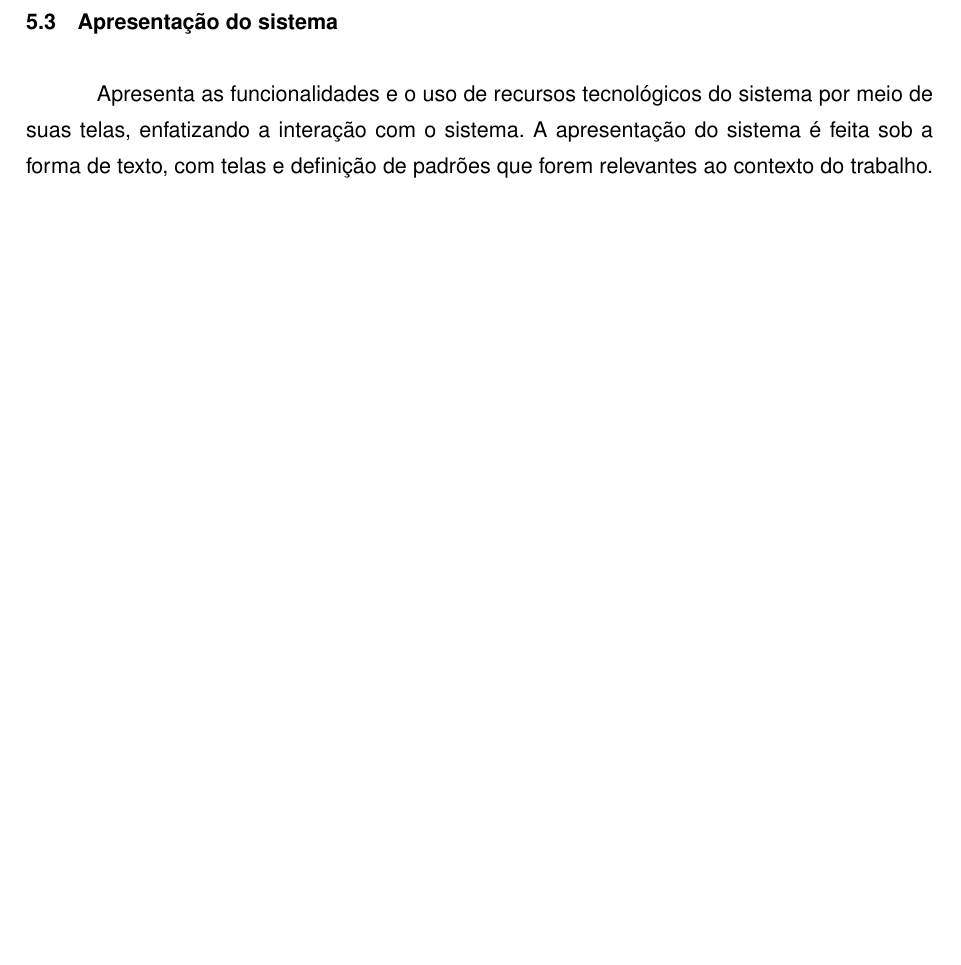
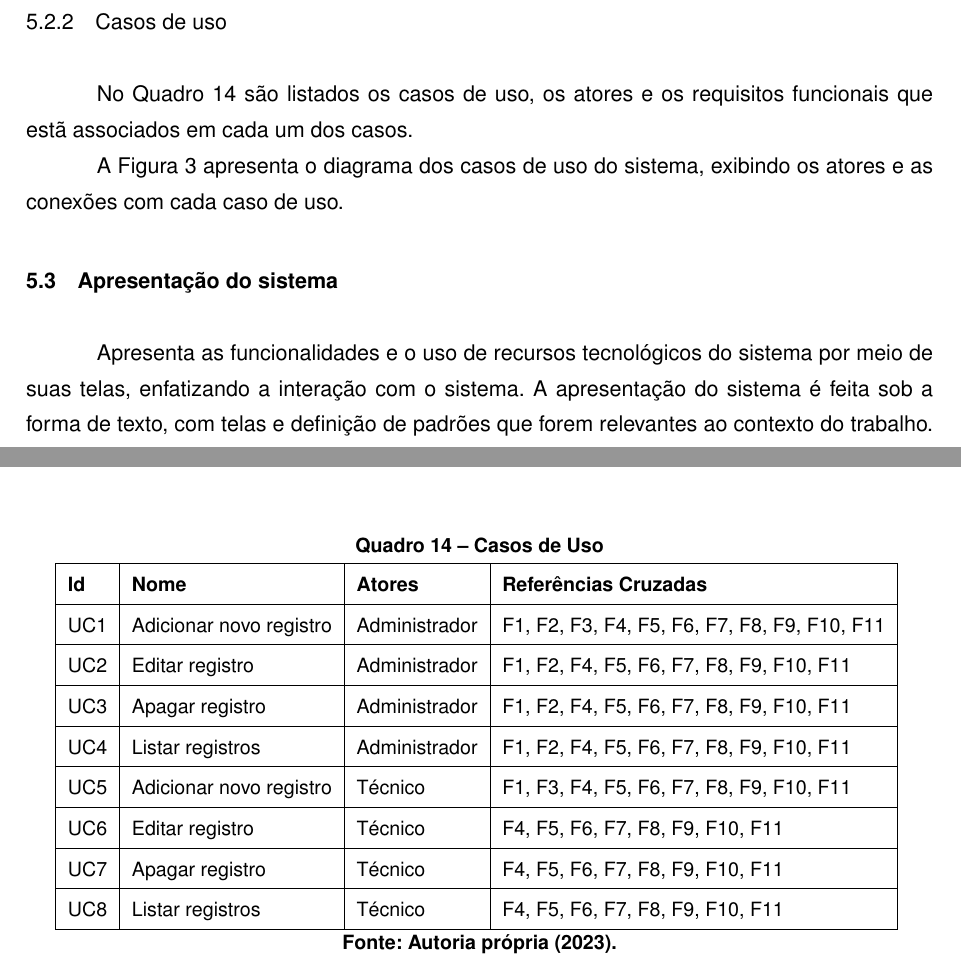
Before and after one commit to Minozzzi/tcc, a LaTeX thesis (main.tex, which reads capitulos/cap-experimentos-resultados.tex): part of page 41 of 62 before the commit and two parts of pages 41 and 50 of 63 after it, the two joined at a grey line, cut at the place of the change, the shorter picture padded with empty space. The pictures show the PDF file main.pdf that the author committed with the source.

Commit message:
feat: adiciona casos de uso e diagrama de casos de uso

```diff
--- a/capitulos/cap-experimentos-resultados.tex
+++ b/capitulos/cap-experimentos-resultados.tex
@@ -564,3 +564,12 @@ No \autoref{quad:requisitoCadastroProdutor} é apresentado o requisito funcional
   \fonte{} % Fonte
 \end{tabframed}
 
+\subsection{Casos de uso}\label{subsec:casosDeUso}
+No \autoref{quad:casosDeUso} são listados os casos de uso, os atores e os requisitos funcionais que estã associados em cada um dos casos.
+
+\begin{tabframed}[htb]
+  \caption{Casos de Uso}
+  \label{quad:casosDeUso}
+  \renewcommand{\arraystretch}{1.5}
+  \begin{tabular}{|l|l|l|l|}
+    \cline{1-4}
@@ -567,3 +582,74 @@ No \autoref{quad:requisitoCadastroProdutor} é apresentado o requisito funcional
+    \cline{1-4}
+    UC1                     &
+    Adicionar novo registro &
+    Administrador           &
+    F1, F2, F3, F4, F5, F6, F7, F8, F9, F10, F11
+    \\
+
+    \cline{1-4}
+    UC2                     &
+    Editar registro         &
+    Administrador           &
+    F1, F2, F4, F5, F6, F7, F8, F9, F10, F11
+    \\
+
+    \cline{1-4}
+    UC3                     &
+    Apagar registro         &
+    Administrador           &
+    F1, F2, F4, F5, F6, F7, F8, F9, F10, F11
+    \\
+
+    \cline{1-4}
+    UC4                     &
+    Listar registros        &
+    Administrador           &
+    F1, F2, F4, F5, F6, F7, F8, F9, F10, F11
+    \\
+
+    \cline{1-4}
+    UC5                     &
+    Adicionar novo registro &
+    Técnico                 &
+    F1, F3, F4, F5, F6, F7, F8, F9, F10, F11
+    \\
+
+    \cline{1-4}
+    UC6                     &
+    Editar registro         &
+    Técnico                 &
+    F4, F5, F6, F7, F8, F9, F10, F11
+    \\
+
+    \cline{1-4}
+    UC7                     &
+    Apagar registro         &
+    Técnico                 &
+    F4, F5, F6, F7, F8, F9, F10, F11
+    \\
+
+    \cline{1-4}
+    UC8                     &
+    Listar registros        &
+    Técnico                 &
+    F4, F5, F6, F7, F8, F9, F10, F11
+    \\
+
+    \cline{1-4}
+  \end{tabular}
+  \fonte{} % Fonte
+\end{tabframed}
+
+A \autoref{fig:casosDeUso} apresenta o diagrama dos casos de uso do sistema, exibindo os atores e as conexões com cada caso de uso.
+
+\begin{figure}[htpb]
+  \captionsetup{width=0.5\textwidth}
+  \caption{Diagrama de Casos de Uso}
+  \label{fig:casosDeUso}
+  \includegraphics[scale=0.2]{idr-use-case-diagram}
+  \fonte{}
+\end{figure}
+
 \section{Apresentação do sistema}\label{sec:apresentacaoSistema}
 
 Apresenta as funcionalidades e o uso de recursos tecnológicos do sistema por meio de suas telas, enfatizando a interação com o sistema. A apresentação do sistema é feita sob a forma de texto, com telas e definição de padrões que forem relevantes ao contexto do trabalho. As telas são tratadas como figuras, cópias (print screen) de relatórios ou consultas também são figuras.
```
Also changed, not shown: figuras/idr-use-case-diagram.png (added), main.pdf, capitulos/cap-experimentos-resultados.tex (8 more changed lines), 4 other files.
